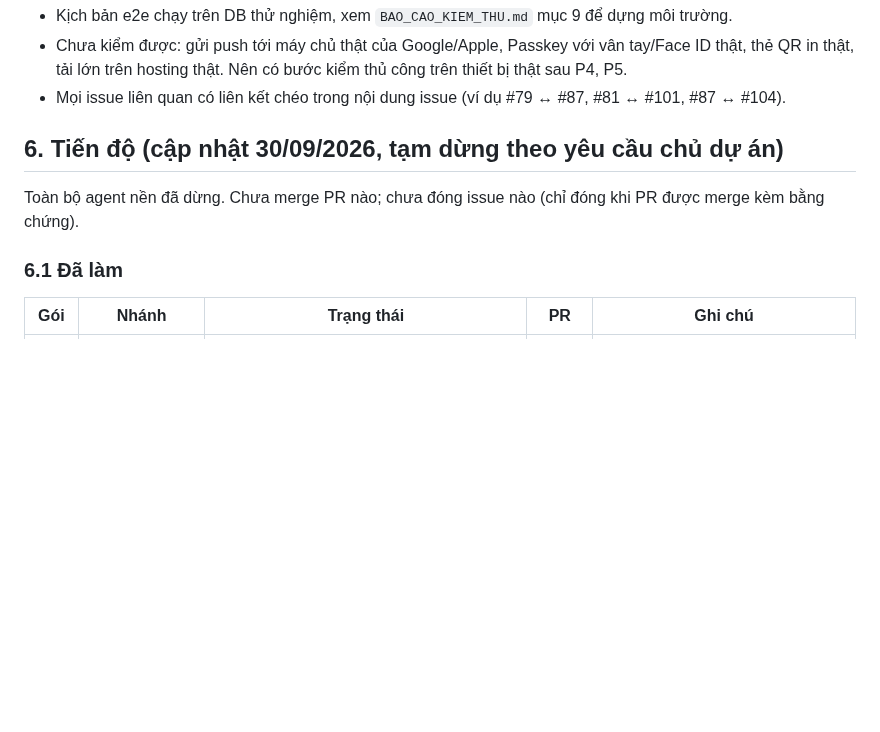
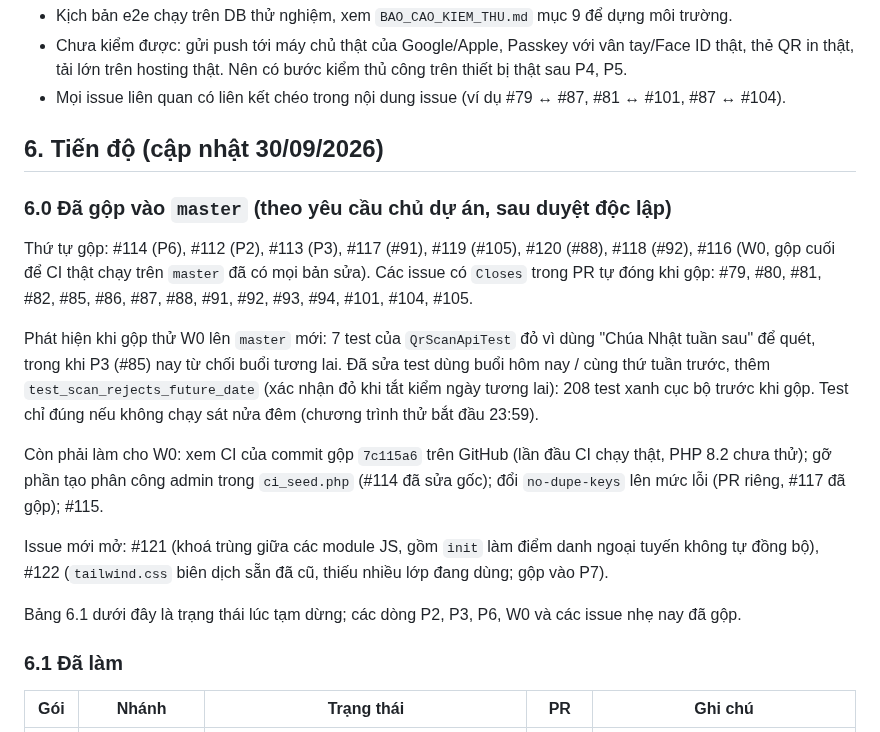
Before and after one commit to josephvinh/glyphutrung, a Markdown page: KE_HOACH_XU_LY_ISSUES.md, the part around the change. Rendered like a GitHub page; blank space fills up the shorter version.

Commit message:
docs: cập nhật tiến độ — đã gộp #112 #113 #114 #116 #117 #118 #119 #120, issue mới #121 #122
Co-Authored-By: Claude Sonnet 5.5 <noreply@anthropic.com>
Claude-Session: https://claude.ai/code/session_01U9x3nrrwaMhctyAGa7LXw3

```diff
--- a/KE_HOACH_XU_LY_ISSUES.md
+++ b/KE_HOACH_XU_LY_ISSUES.md
@@ -91,9 +91,19 @@ Kịch bản dùng để nghiệm thu từng gói (trong `tests/e2e/`):
 - Chưa kiểm được: gửi push tới máy chủ thật của Google/Apple, Passkey với vân tay/Face ID thật, thẻ QR in thật, tải lớn trên hosting thật. Nên có bước kiểm thủ công trên thiết bị thật sau P4, P5.
 - Mọi issue liên quan có liên kết chéo trong nội dung issue (ví dụ #79 ↔ #87, #81 ↔ #101, #87 ↔ #104).
 
-## 6. Tiến độ (cập nhật 30/09/2026, tạm dừng theo yêu cầu chủ dự án)
+## 6. Tiến độ (cập nhật 30/09/2026)
 
-Toàn bộ agent nền đã dừng. Chưa merge PR nào; chưa đóng issue nào (chỉ đóng khi PR được merge kèm bằng chứng).
+### 6.0 Đã gộp vào `master` (theo yêu cầu chủ dự án, sau duyệt độc lập)
+
+Thứ tự gộp: #114 (P6), #112 (P2), #113 (P3), #117 (#91), #119 (#105), #120 (#88), #118 (#92), #116 (W0, gộp cuối để CI thật chạy trên `master` đã có mọi bản sửa). Các issue có `Closes` trong PR tự đóng khi gộp: #79, #80, #81, #82, #85, #86, #87, #88, #91, #92, #93, #94, #101, #104, #105.
+
+Phát hiện khi gộp thử W0 lên `master` mới: 7 test của `QrScanApiTest` đỏ vì dùng "Chúa Nhật tuần sau" để quét, trong khi P3 (#85) nay từ chối buổi tương lai. Đã sửa test dùng buổi hôm nay / cùng thứ tuần trước, thêm `test_scan_rejects_future_date` (xác nhận đỏ khi tắt kiểm ngày tương lai): 208 test xanh cục bộ trước khi gộp. Test chỉ đúng nếu không chạy sát nửa đêm (chương trình thử bắt đầu 23:59).
+
+Còn phải làm cho W0: xem CI của commit gộp `7c115a6` trên GitHub (lần đầu CI chạy thật, PHP 8.2 chưa thử); gỡ phần tạo phân công admin trong `ci_seed.php` (#114 đã sửa gốc); đổi `no-dupe-keys` lên mức lỗi (PR riêng, #117 đã gộp); #115.
+
+Issue mới mở: #121 (khoá trùng giữa các module JS, gồm `init` làm điểm danh ngoại tuyến không tự đồng bộ), #122 (`tailwind.css` biên dịch sẵn đã cũ, thiếu nhiều lớp đang dùng; gộp vào P7).
+
+Bảng 6.1 dưới đây là trạng thái lúc tạm dừng; các dòng P2, P3, P6, W0 và các issue nhẹ nay đã gộp.
 
 ### 6.1 Đã làm
 
```
